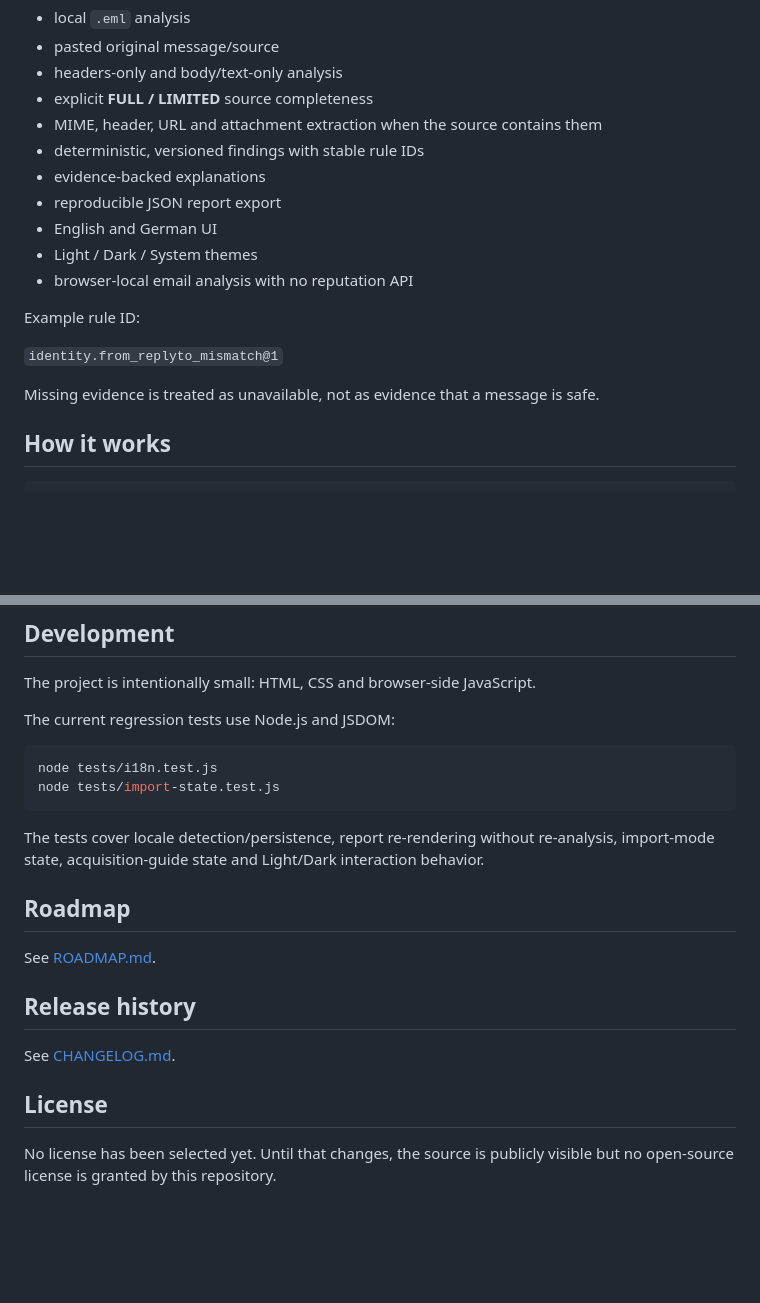
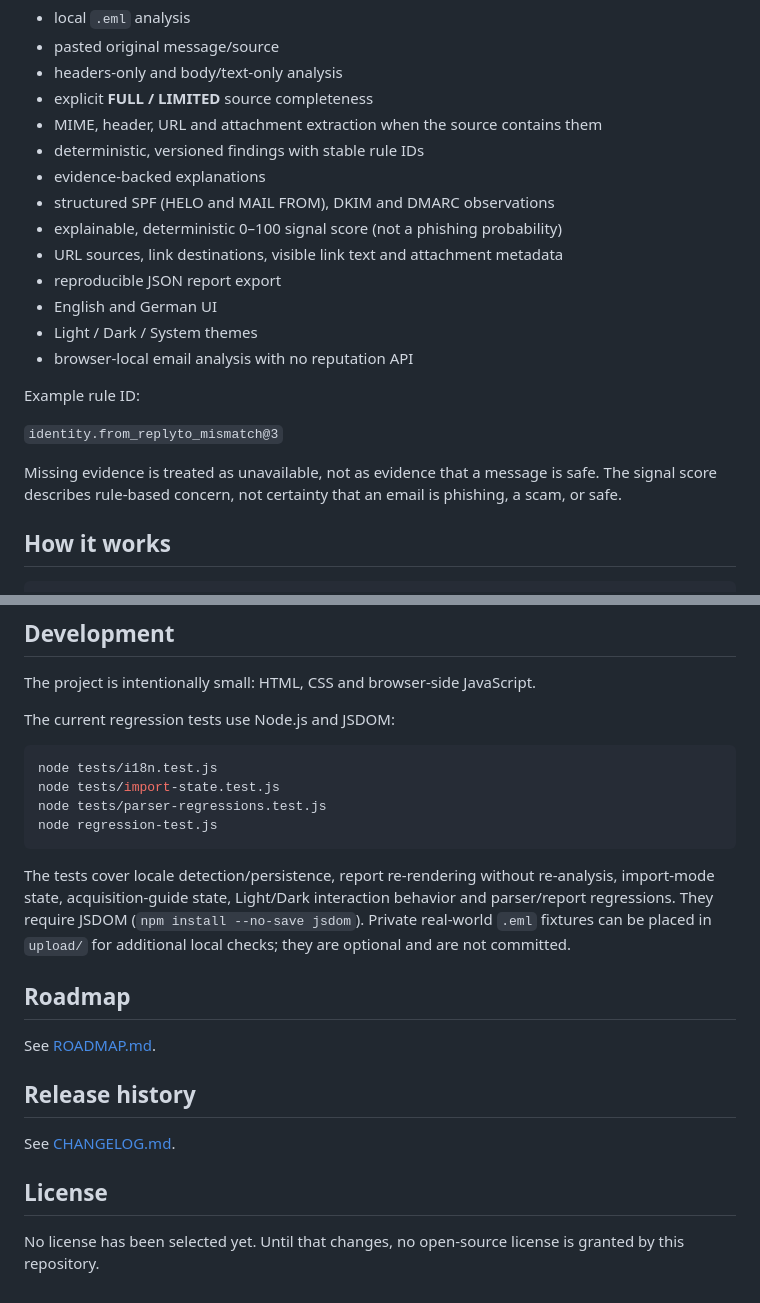
Before and after one commit to VikingOwl91/trustmebro, a Markdown page: README.md, 2 parts joined by grey strips. GitHub-like rendering; blank space fills up the shorter version.

Commit message:
docs: describe current analyzer, signal score and private fixture policy

````diff
--- a/README.md
+++ b/README.md
@@ -23,6 +23,9 @@ The current public release supports:
 - MIME, header, URL and attachment extraction when the source contains them
 - deterministic, versioned findings with stable rule IDs
 - evidence-backed explanations
+- structured SPF (HELO and MAIL FROM), DKIM and DMARC observations
+- explainable, deterministic 0–100 signal score (not a phishing probability)
+- URL sources, link destinations, visible link text and attachment metadata
 - reproducible JSON report export
 - English and German UI
 - Light / Dark / System themes
@@ -30,9 +33,9 @@ The current public release supports:
 
 Example rule ID:
 
-`identity.from_replyto_mismatch@1`
+`identity.from_replyto_mismatch@3`
 
-Missing evidence is treated as unavailable, not as evidence that a message is safe.
+Missing evidence is treated as unavailable, not as evidence that a message is safe. The signal score describes rule-based concern, not certainty that an email is phishing, a scam, or safe.
 
 ## How it works
 
@@ -86,9 +89,11 @@ The current regression tests use Node.js and JSDOM:
 ```sh
 node tests/i18n.test.js
 node tests/import-state.test.js
+node tests/parser-regressions.test.js
+node regression-test.js
 ```
 
-The tests cover locale detection/persistence, report re-rendering without re-analysis, import-mode state, acquisition-guide state and Light/Dark interaction behavior.
+The tests cover locale detection/persistence, report re-rendering without re-analysis, import-mode state, acquisition-guide state, Light/Dark interaction behavior and parser/report regressions. They require JSDOM (`npm install --no-save jsdom`). Private real-world `.eml` fixtures can be placed in `upload/` for additional local checks; they are optional and are not committed.
 
 ## Roadmap
 
@@ -100,4 +105,4 @@ See [CHANGELOG.md](CHANGELOG.md).
 
 ## License
 
-No license has been selected yet. Until that changes, the source is publicly visible but no open-source license is granted by this repository.
+No license has been selected yet. Until that changes, no open-source license is granted by this repository.
````
